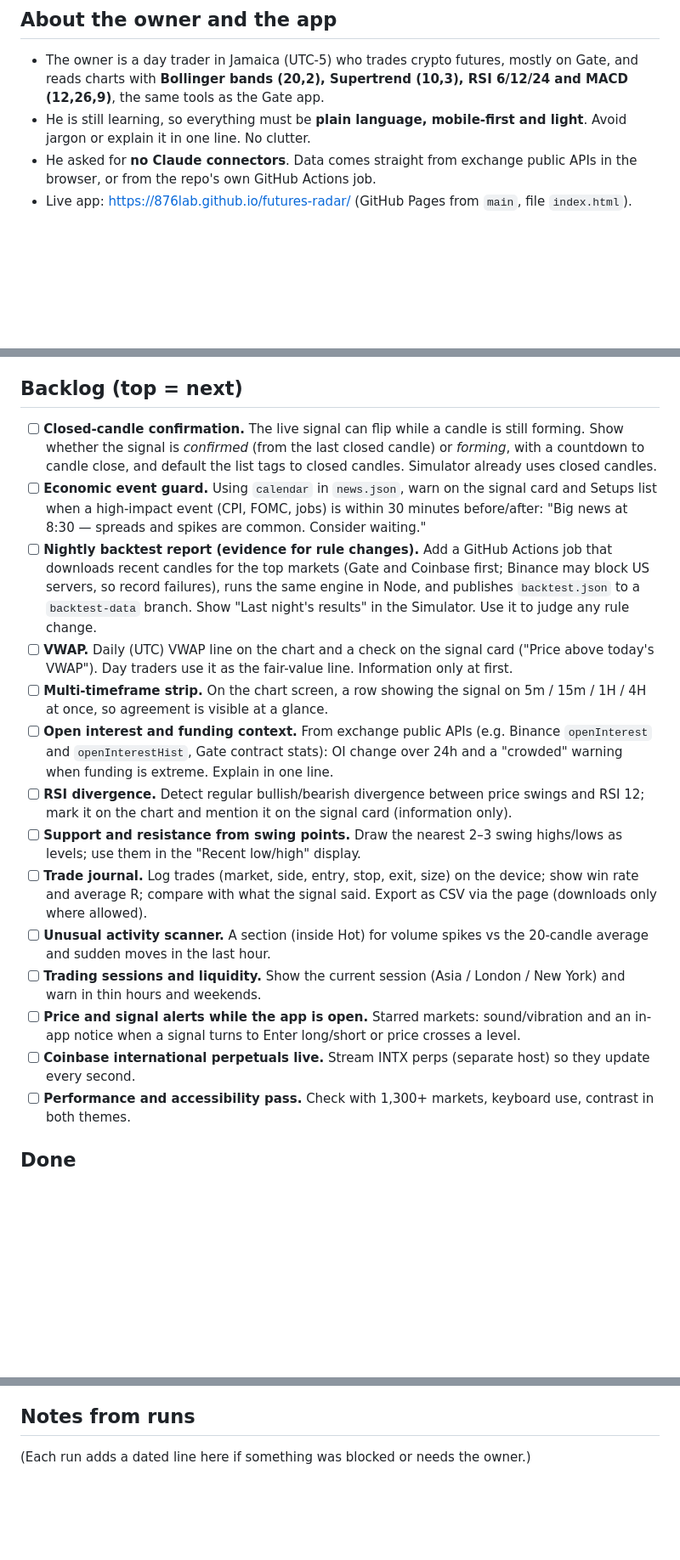
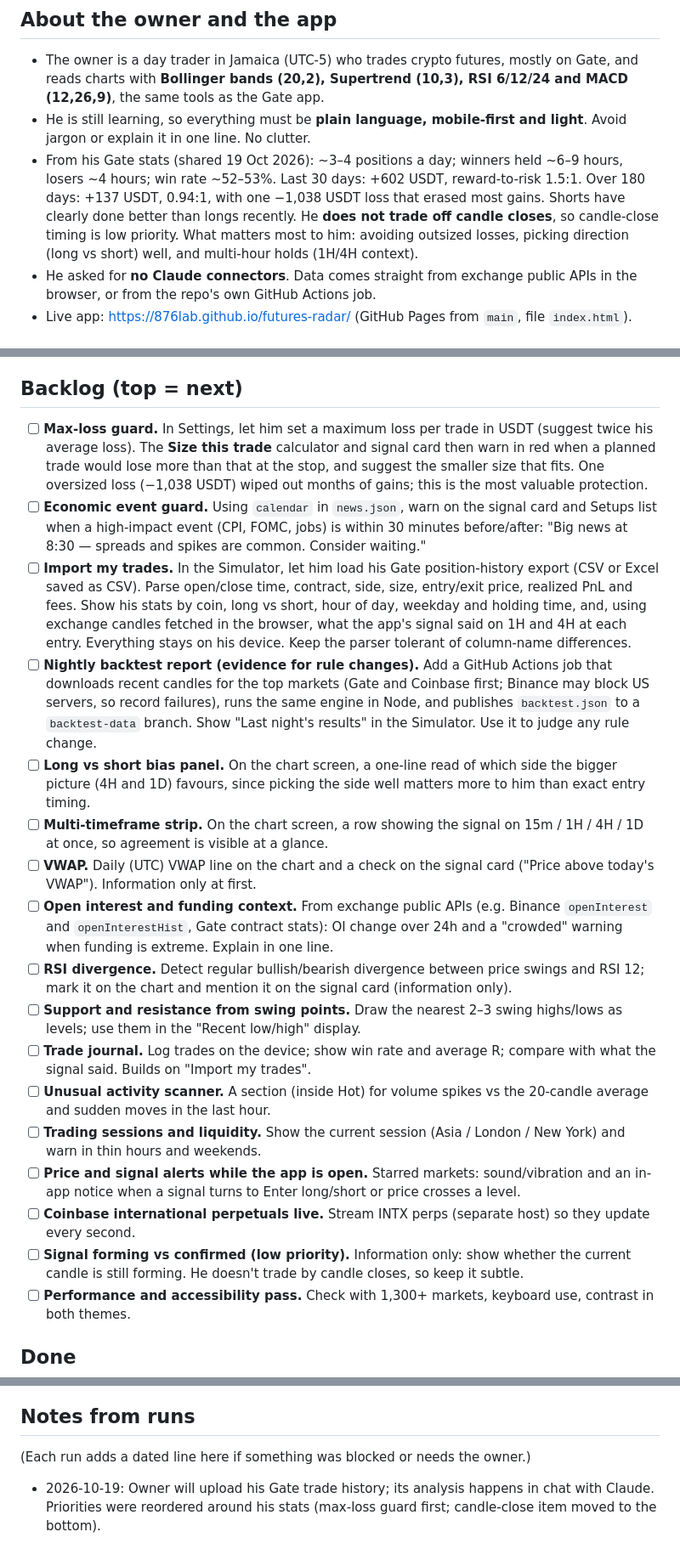
Before and after one commit to 876lab/futures-radar, a Markdown page: ROADMAP.md, 3 parts joined by grey strips. Shown at 85% size. Drawn GitHub-style; blank space fills up the shorter version.

Commit message:
Roadmap: reprioritise around the owner's Gate trading stats
Max-loss guard and trade import move up; candle-close confirmation
moves to the bottom since he doesn't trade by candle closes.

Co-Authored-By: Claude Opus 5.5 <noreply@anthropic.com>
Claude-Session: https://claude.ai/code/session_01S2Ux3t7HUpf3d8teYKWKrA

```diff
--- a/ROADMAP.md
+++ b/ROADMAP.md
@@ -6,6 +6,7 @@ The working plan for nightly improvement runs. Each run picks the **first unchec
 
 - The owner is a day trader in Jamaica (UTC-5) who trades crypto futures, mostly on Gate, and reads charts with **Bollinger bands (20,2), Supertrend (10,3), RSI 6/12/24 and MACD (12,26,9)**, the same tools as the Gate app.
 - He is still learning, so everything must be **plain language, mobile-first and light**. Avoid jargon or explain it in one line. No clutter.
+- From his Gate stats (shared 19 Oct 2026): ~3–4 positions a day; winners held ~6–9 hours, losers ~4 hours; win rate ~52–53%. Last 30 days: +602 USDT, reward-to-risk 1.5:1. Over 180 days: +137 USDT, 0.94:1, with one −1,038 USDT loss that erased most gains. Shorts have clearly done better than longs recently. He **does not trade off candle closes**, so candle-close timing is low priority. What matters most to him: avoiding outsized losses, picking direction (long vs short) well, and multi-hour holds (1H/4H context).
 - He asked for **no Claude connectors**. Data comes straight from exchange public APIs in the browser, or from the repo's own GitHub Actions job.
 - Live app: https://876lab.github.io/futures-radar/ (GitHub Pages from `main`, file `index.html`).
 
@@ -32,19 +33,22 @@ The working plan for nightly improvement runs. Each run picks the **first unchec
 
 ## Backlog (top = next)
 
-- [ ] **Closed-candle confirmation.** The live signal can flip while a candle is still forming. Show whether the signal is *confirmed* (from the last closed candle) or *forming*, with a countdown to candle close, and default the list tags to closed candles. Simulator already uses closed candles.
+- [ ] **Max-loss guard.** In Settings, let him set a maximum loss per trade in USDT (suggest twice his average loss). The **Size this trade** calculator and signal card then warn in red when a planned trade would lose more than that at the stop, and suggest the smaller size that fits. One oversized loss (−1,038 USDT) wiped out months of gains; this is the most valuable protection.
 - [ ] **Economic event guard.** Using `calendar` in `news.json`, warn on the signal card and Setups list when a high-impact event (CPI, FOMC, jobs) is within 30 minutes before/after: "Big news at 8:30 — spreads and spikes are common. Consider waiting."
+- [ ] **Import my trades.** In the Simulator, let him load his Gate position-history export (CSV or Excel saved as CSV). Parse open/close time, contract, side, size, entry/exit price, realized PnL and fees. Show his stats by coin, long vs short, hour of day, weekday and holding time, and, using exchange candles fetched in the browser, what the app's signal said on 1H and 4H at each entry. Everything stays on his device. Keep the parser tolerant of column-name differences.
 - [ ] **Nightly backtest report (evidence for rule changes).** Add a GitHub Actions job that downloads recent candles for the top markets (Gate and Coinbase first; Binance may block US servers, so record failures), runs the same engine in Node, and publishes `backtest.json` to a `backtest-data` branch. Show "Last night's results" in the Simulator. Use it to judge any rule change.
-- [ ] **VWAP.** Daily (UTC) VWAP line on the chart and a check on the signal card ("Price above today's VWAP"). Day traders use it as the fair-value line. Information only at first.
-- [ ] **Multi-timeframe strip.** On the chart screen, a row showing the signal on 5m / 15m / 1H / 4H at once, so agreement is visible at a glance.
+- [ ] **Long vs short bias panel.** On the chart screen, a one-line read of which side the bigger picture (4H and 1D) favours, since picking the side well matters more to him than exact entry timing.
+- [ ] **Multi-timeframe strip.** On the chart screen, a row showing the signal on 15m / 1H / 4H / 1D at once, so agreement is visible at a glance.
+- [ ] **VWAP.** Daily (UTC) VWAP line on the chart and a check on the signal card ("Price above today's VWAP"). Information only at first.
 - [ ] **Open interest and funding context.** From exchange public APIs (e.g. Binance `openInterest` and `openInterestHist`, Gate contract stats): OI change over 24h and a "crowded" warning when funding is extreme. Explain in one line.
 - [ ] **RSI divergence.** Detect regular bullish/bearish divergence between price swings and RSI 12; mark it on the chart and mention it on the signal card (information only).
 - [ ] **Support and resistance from swing points.** Draw the nearest 2–3 swing highs/lows as levels; use them in the "Recent low/high" display.
-- [ ] **Trade journal.** Log trades (market, side, entry, stop, exit, size) on the device; show win rate and average R; compare with what the signal said. Export as CSV via the page (downloads only where allowed).
+- [ ] **Trade journal.** Log trades on the device; show win rate and average R; compare with what the signal said. Builds on "Import my trades".
 - [ ] **Unusual activity scanner.** A section (inside Hot) for volume spikes vs the 20-candle average and sudden moves in the last hour.
 - [ ] **Trading sessions and liquidity.** Show the current session (Asia / London / New York) and warn in thin hours and weekends.
 - [ ] **Price and signal alerts while the app is open.** Starred markets: sound/vibration and an in-app notice when a signal turns to Enter long/short or price crosses a level.
 - [ ] **Coinbase international perpetuals live.** Stream INTX perps (separate host) so they update every second.
+- [ ] **Signal forming vs confirmed (low priority).** Information only: show whether the current candle is still forming. He doesn't trade by candle closes, so keep it subtle.
 - [ ] **Performance and accessibility pass.** Check with 1,300+ markets, keyboard use, contrast in both themes.
 
 ## Done
@@ -60,3 +64,5 @@ The working plan for nightly improvement runs. Each run picks the **first unchec
 ## Notes from runs
 
 (Each run adds a dated line here if something was blocked or needs the owner.)
+
+- 2026-10-19: Owner will upload his Gate trade history; its analysis happens in chat with Claude. Priorities were reordered around his stats (max-loss guard first; candle-close item moved to the bottom).
```
